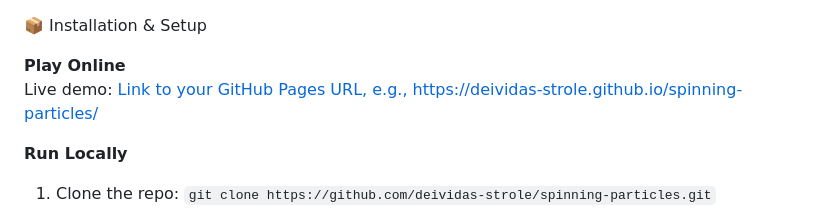
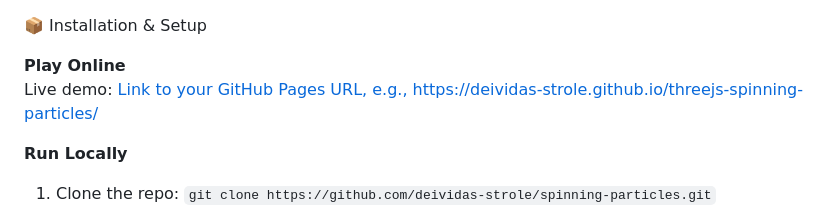
Before and after one commit to deividas-strole/threejs-spinning-particles, a Markdown page: README.md, the part around the change. GitHub-like rendering.

```diff
--- a/README.md
+++ b/README.md
@@ -54,7 +54,7 @@ Typically minimal:
 📦 Installation & Setup
 
 **Play Online**
-Live demo: [Link to your GitHub Pages URL, e.g., https://deividas-strole.github.io/spinning-particles/](https://yourusername.github.io/repo-name/)
+Live demo: [Link to your GitHub Pages URL, e.g., https://deividas-strole.github.io/threejs-spinning-particles/](https://yourusername.github.io/repo-name/)
 
 **Run Locally**
 1. Clone the repo: `git clone https://github.com/deividas-strole/spinning-particles.git`
```
